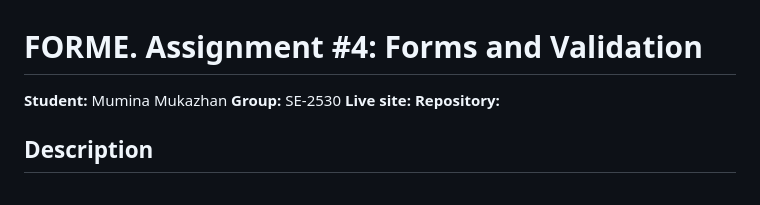
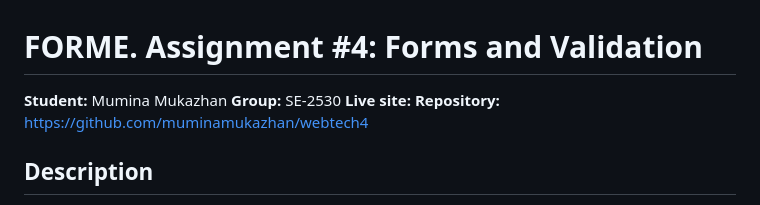
Before and after one commit to muminamukazhan/webtech4, a Markdown page: README.md, the part around the change. GitHub-like rendering.

Commit message:
Update README with repository URL
Added repository link to README.

```diff
--- a/README.md
+++ b/README.md
@@ -3,7 +3,7 @@
 **Student:** Mumina Mukazhan
 **Group:** SE-2530
 **Live site:**
-**Repository:**
+**Repository:** https://github.com/muminamukazhan/webtech4
 
 ## Description
 
```
